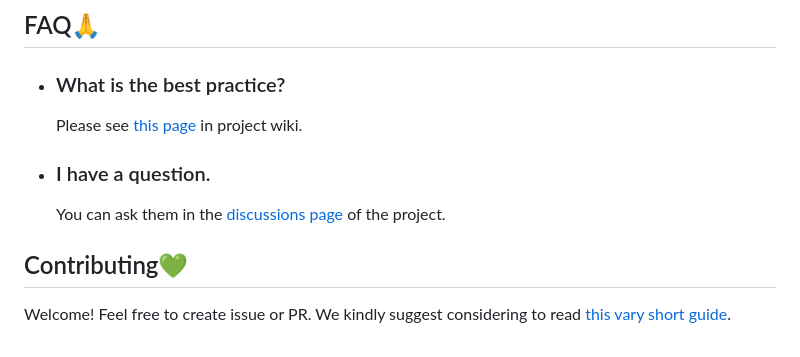
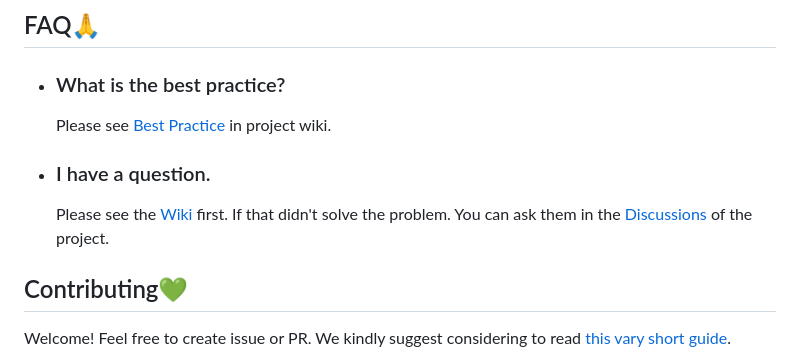
Before and after one commit to natsuk4ze/gal, a Markdown page: README.md, the part around the change. Rendered like a GitHub page.

```diff
--- a/README.md
+++ b/README.md
@@ -136,11 +136,12 @@ class App extends StatelessWidget {
 
 - ### What is the best practice?
 
-  Please see [this page](https://github.com/natsuk4ze/gal/wiki/Best-Practice) in project wiki.
+  Please see [Best Practice](https://github.com/natsuk4ze/gal/wiki/Best-Practice) in project wiki.
 
 - ### I have a question.
 
-  You can ask them in the [discussions page](https://github.com/natsuk4ze/gal/discussions) of the project.
+  Please see the [Wiki](https://github.com/natsuk4ze/gal/wiki/Best-Practice) first. If that didn't solve the problem.
+  You can ask them in the [Discussions](https://github.com/natsuk4ze/gal/discussions) of the project.
 
 ## Contributing💚
 
```
